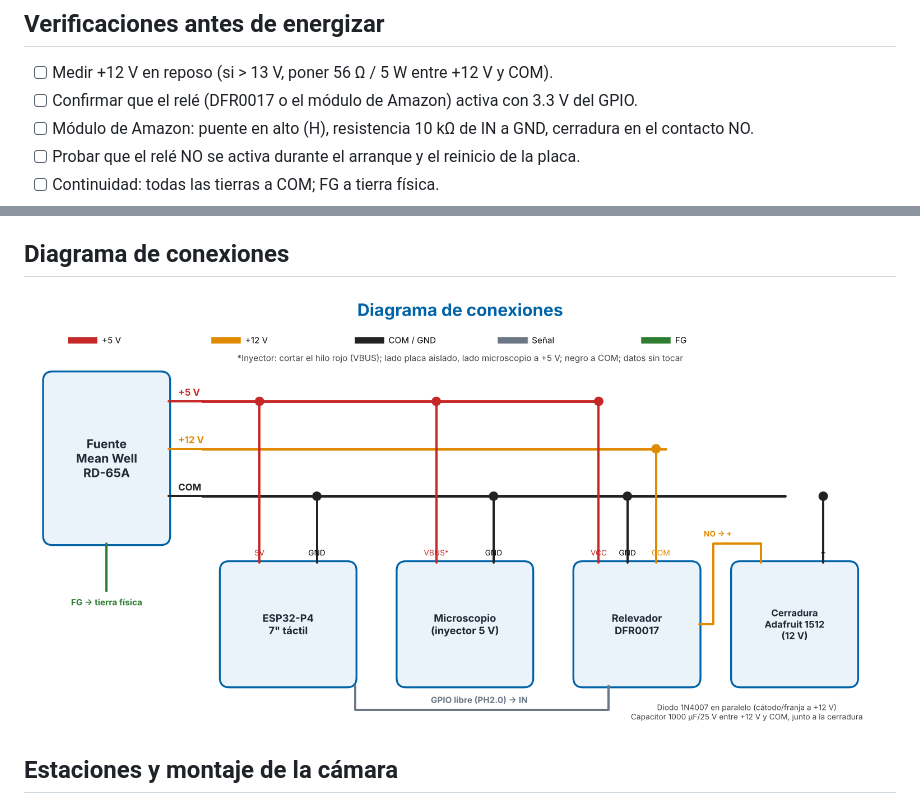
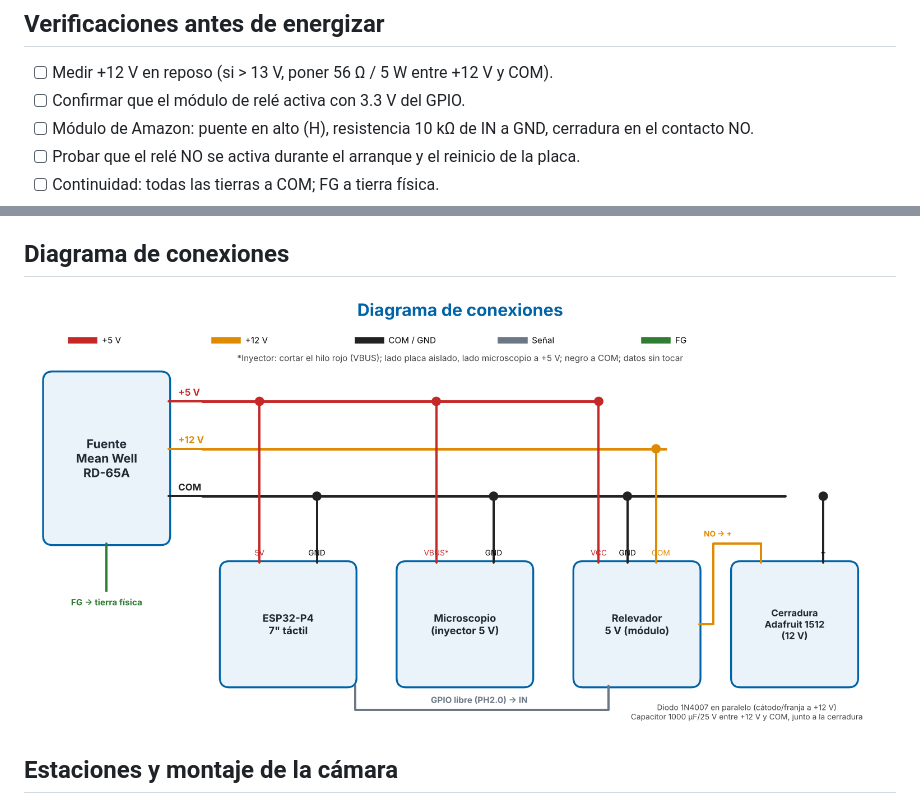
Before and after one commit to ricardosalmeron71-png/inspeccion-vision-solder-cap, a Markdown page: docs/04-conexiones.md, 2 parts joined by grey strips. Rendered like a GitHub page; pictures changed too: docs/img/conexiones.png.

```diff
--- a/docs/04-conexiones.md
+++ b/docs/04-conexiones.md
@@ -27,7 +27,7 @@
 
 ## Verificaciones antes de energizar
 - [ ] Medir +12 V en reposo (si > 13 V, poner 56 Ω / 5 W entre +12 V y COM).
-- [ ] Confirmar que el relé (DFR0017 o el módulo de Amazon) activa con 3.3 V del GPIO.
+- [ ] Confirmar que el módulo de relé activa con 3.3 V del GPIO.
 - [ ] Módulo de Amazon: puente en alto (H), resistencia 10 kΩ de IN a GND, cerradura en el contacto NO.
 - [ ] Probar que el relé NO se activa durante el arranque y el reinicio de la placa.
 - [ ] Continuidad: todas las tierras a COM; FG a tierra física.
```
Also changed, not shown: docs/03-materiales.md (+1 -1 lines), docs/07-seguimiento.md (+2 -1 lines), docs/img/relevador.png, 3 other files.
